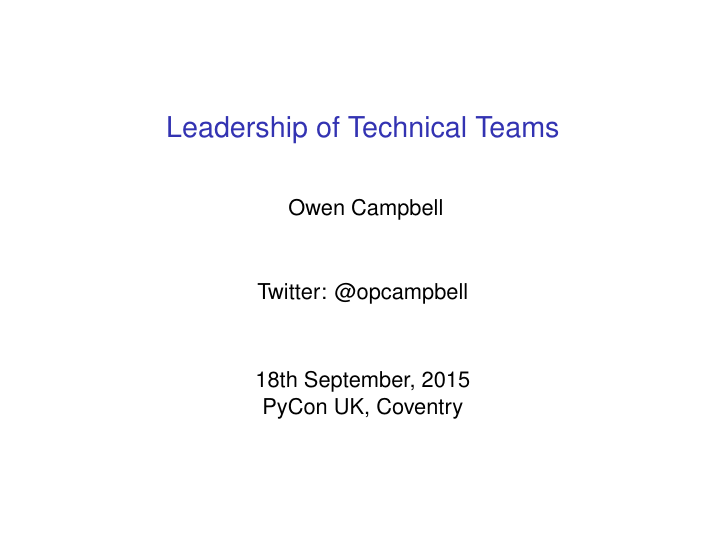
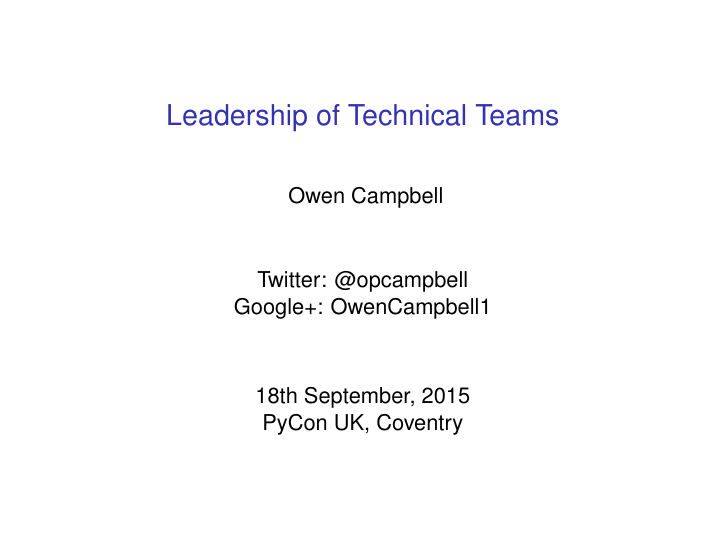
Before and after one commit to meatballs/talk-leadership-technical-teams, LaTeX slides (pyconuk2015.tex): page 1 of 9. Compiled offline with pdfLaTeX.

Commit message:
adds G+ to title page

```diff
--- a/pyconuk2015.tex
+++ b/pyconuk2015.tex
@@ -16,6 +16,7 @@
   Owen Campbell\\
   \vspace{1cm}
   Twitter: @opcampbell\\
+  Google+: OwenCampbell1
 }
 \date[PyCon UK 2015]{18th September, 2015\\PyCon UK, Coventry}
 
```
